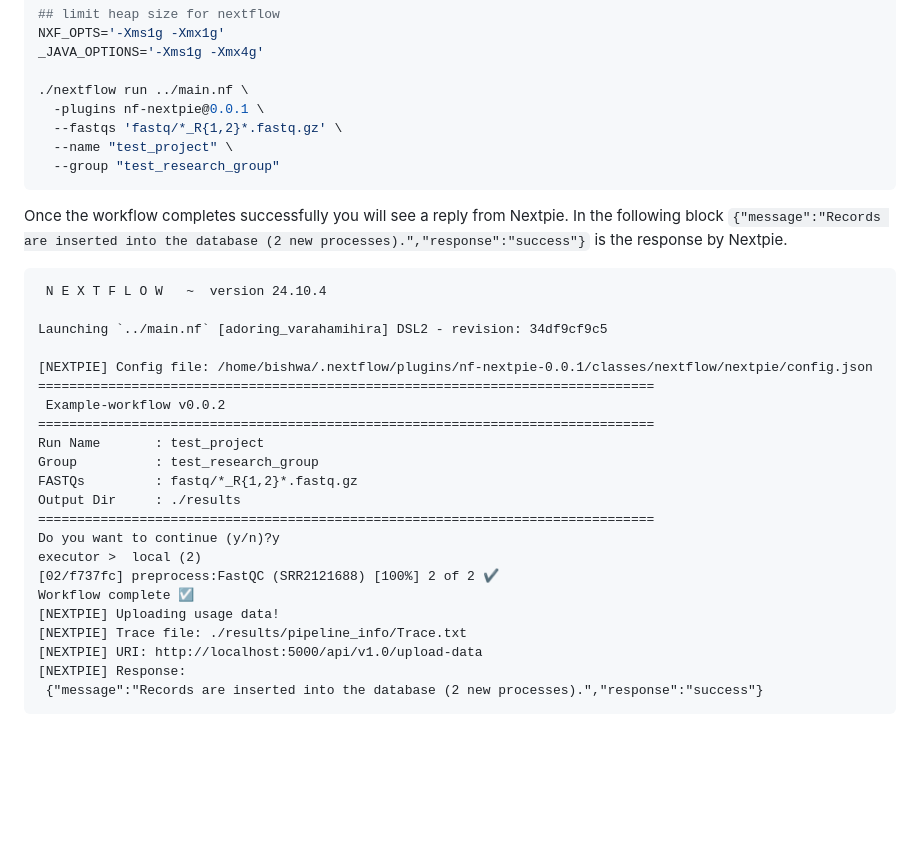
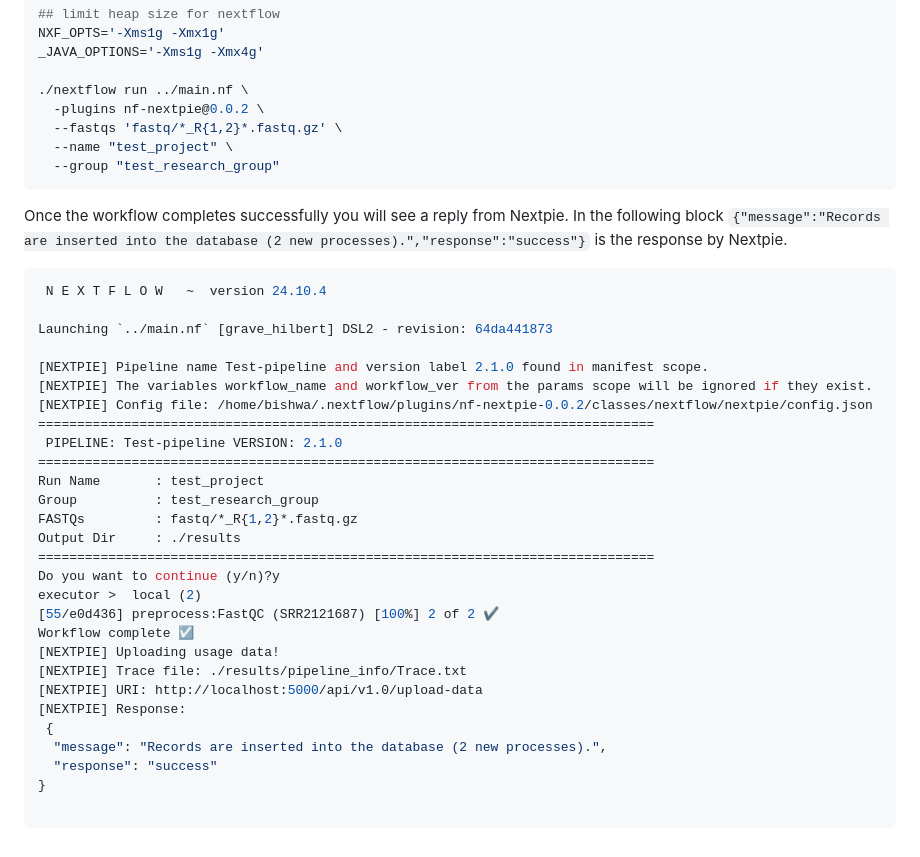
Before and after one commit to bishwaG/Nextpie, a Markdown page: docs/nextflow-workflow.md, the part around the change printed below. Drawn GitHub-style; blank space fills up the shorter version.

Commit message:
Plugin version update 	modified:   docs/nextflow-workflow.md

````diff
--- a/docs/nextflow-workflow.md
+++ b/docs/nextflow-workflow.md
@@ -82,7 +83,7 @@ NXF_OPTS='-Xms1g -Xmx1g'
 _JAVA_OPTIONS='-Xms1g -Xmx4g'
 
 ./nextflow run ../main.nf \
-  -plugins nf-nextpie@0.0.1 \
+  -plugins nf-nextpie@0.0.2 \
   --fastqs 'fastq/*_R{1,2}*.fastq.gz' \
   --name "test_project" \
   --group "test_research_group"
@@ -90,14 +91,16 @@ _JAVA_OPTIONS='-Xms1g -Xmx4g'
 
 Once the workflow completes successfully you will see a reply from Nextpie. In the following block `{"message":"Records are inserted into the database (2 new processes).","response":"success"}` is the response by Nextpie.
 
-```
+```bash
  N E X T F L O W   ~  version 24.10.4
 
-Launching `../main.nf` [adoring_varahamihira] DSL2 - revision: 34df9cf9c5
+Launching `../main.nf` [grave_hilbert] DSL2 - revision: 64da441873
 
-[NEXTPIE] Config file: /home/bishwa/.nextflow/plugins/nf-nextpie-0.0.1/classes/nextflow/nextpie/config.json
+[NEXTPIE] Pipeline name Test-pipeline and version label 2.1.0 found in manifest scope.
+[NEXTPIE] The variables workflow_name and workflow_ver from the params scope will be ignored if they exist.
+[NEXTPIE] Config file: /home/bishwa/.nextflow/plugins/nf-nextpie-0.0.2/classes/nextflow/nextpie/config.json
 ===============================================================================
- Example-workflow v0.0.2
+ PIPELINE: Test-pipeline VERSION: 2.1.0
 ===============================================================================
 Run Name       : test_project
 Group          : test_research_group
@@ -106,11 +109,15 @@ Output Dir     : ./results
 ===============================================================================
 Do you want to continue (y/n)?y
 executor >  local (2)
-[02/f737fc] preprocess:FastQC (SRR2121688) [100%] 2 of 2 ✔
+[55/e0d436] preprocess:FastQC (SRR2121687) [100%] 2 of 2 ✔
 Workflow complete ☑️
 [NEXTPIE] Uploading usage data!
 [NEXTPIE] Trace file: ./results/pipeline_info/Trace.txt
 [NEXTPIE] URI: http://localhost:5000/api/v1.0/upload-data
 [NEXTPIE] Response:
- {"message":"Records are inserted into the database (2 new processes).","response":"success"}
+ {
+  "message": "Records are inserted into the database (2 new processes).",
+  "response": "success"
+}
+
 ```
````
Also changed, not shown: other parts of docs/nextflow-workflow.md (+1 -0 lines).
